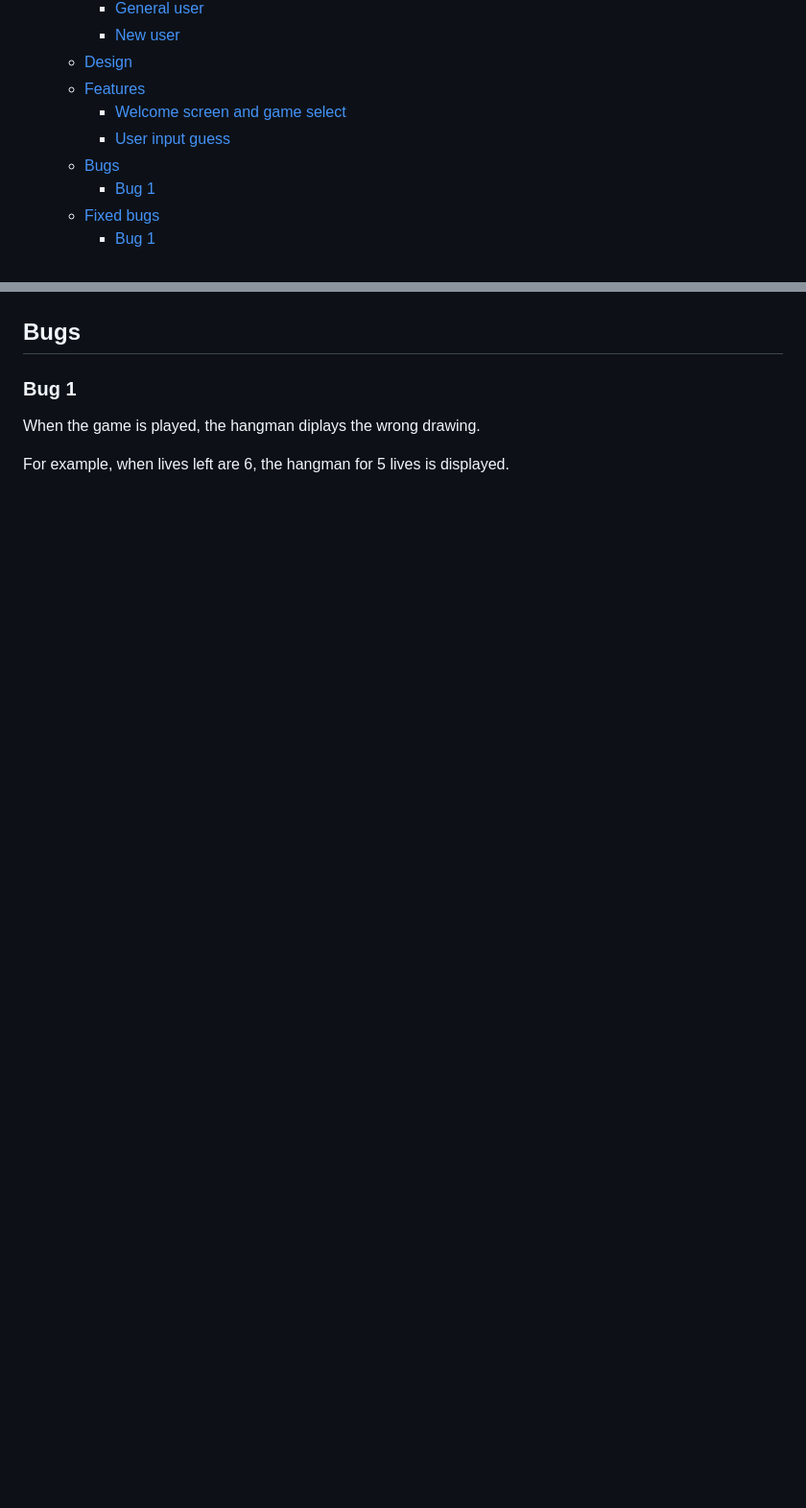
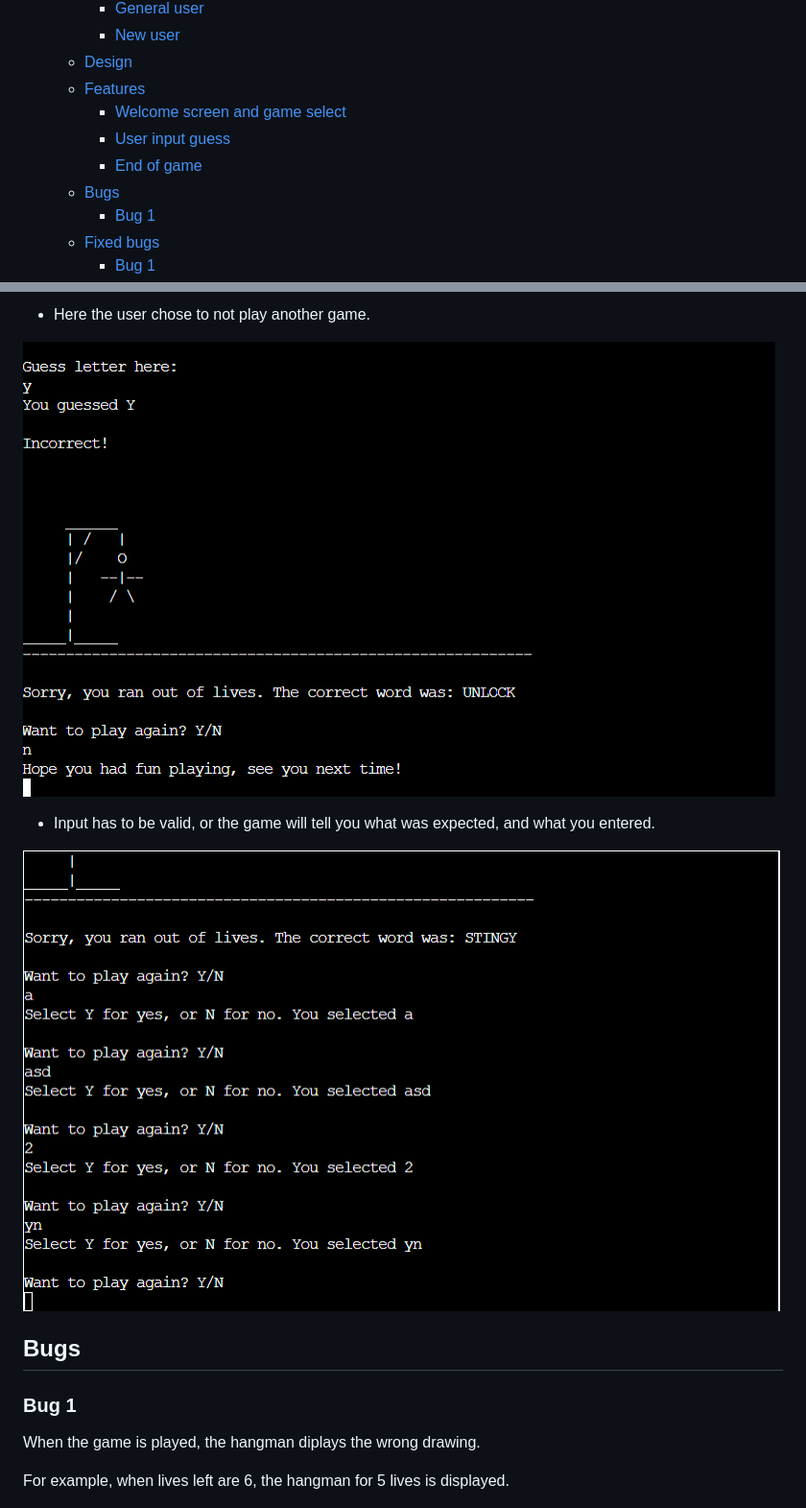
Before and after one commit to hogbergmarkus/pythonic-hangman, a Markdown page: README.md, 2 parts joined by grey strips. Shown: that part at 96% size. GitHub-like rendering; pictures changed too: documentation/images/end_of_game_n.png (added), documentation/images/end_of_game_valid_input.png (added); blank space fills up the shorter version.

```diff
--- a/README.md
+++ b/README.md
@@ -29,6 +29,7 @@ Have a go, see if you can guess the word, or if you get hung!
   - [Features](#features)
     - [Welcome screen and game select](#welcome-screen-and-game-select)
     - [User input guess](#user-input-guess)
+    - [End of game](#end-of-game)
   - [Bugs](#bugs)
     - [Bug 1](#bug-1)
   - [Fixed bugs](#fixed-bugs)
@@ -143,3 +158,11 @@ and you can se it here: ![flowshart here.](documentation/flowshart/hangman.png)
+- Here the user chose to not play another game.
+
+![Chose to end game](documentation/images/end_of_game_n.png)
+
+- Input has to be valid, or the game will tell you what was expected, and what you entered.
+
+![End of game valid input](documentation/images/end_of_game_valid_input.png)
+
 ## Bugs
 
 ### Bug 1
```
Also changed, not shown: other parts of README.md (+14 -0 lines), documentation/images/end_of_game.png (added), documentation/images/end_of_game_y.png (added).
